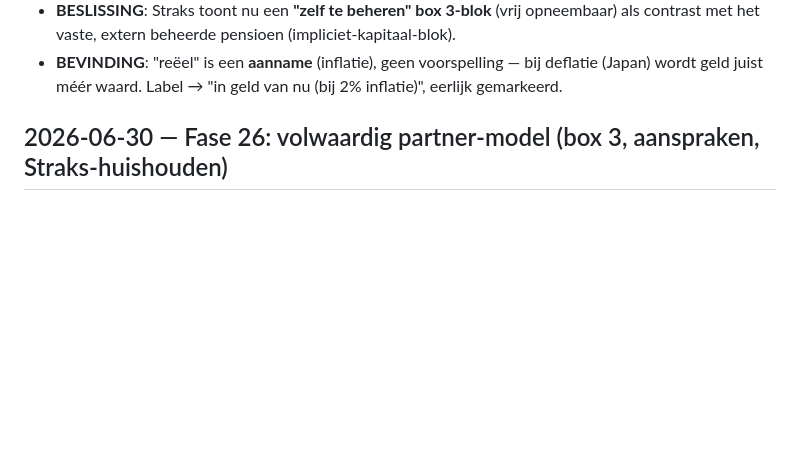
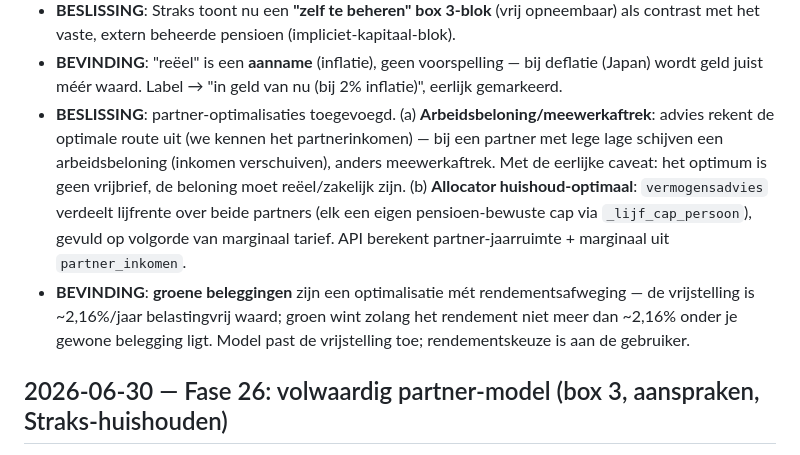
Before and after one commit to barthoffman/DTax, a Markdown page: JOURNAAL.md, the part around the change. GitHub-like rendering; blank space fills up the shorter version.

```diff
--- a/JOURNAAL.md
+++ b/JOURNAAL.md
@@ -27,6 +27,17 @@ korte tekst, en waar relevant de bron-ID of het KB-bestand.
   contrast met het vaste, extern beheerde pensioen (impliciet-kapitaal-blok).
 - **BEVINDING**: "reëel" is een **aanname** (inflatie), geen voorspelling — bij deflatie (Japan)
   wordt geld juist méér waard. Label → "in geld van nu (bij 2% inflatie)", eerlijk gemarkeerd.
+- **BESLISSING**: partner-optimalisaties toegevoegd. (a) **Arbeidsbeloning/meewerkaftrek**: advies
+  rekent de optimale route uit (we kennen het partnerinkomen) — bij een partner met lege lage
+  schijven een arbeidsbeloning (inkomen verschuiven), anders meewerkaftrek. Met de eerlijke caveat:
+  het optimum is geen vrijbrief, de beloning moet reëel/zakelijk zijn. (b) **Allocator
+  huishoud-optimaal**: `vermogensadvies` verdeelt lijfrente over beide partners (elk een eigen
+  pensioen-bewuste cap via `_lijf_cap_persoon`), gevuld op volgorde van marginaal tarief. API
+  berekent partner-jaarruimte + marginaal uit `partner_inkomen`.
+- **BEVINDING**: **groene beleggingen** zijn een optimalisatie mét rendementsafweging — de
+  vrijstelling is ~2,16%/jaar belastingvrij waard; groen wint zolang het rendement niet meer dan
+  ~2,16% onder je gewone belegging ligt. Model past de vrijstelling toe; rendementskeuze is aan
+  de gebruiker.
 
 ## 2026-06-30 — Fase 26: volwaardig partner-model (box 3, aanspraken, Straks-huishouden)
 
```
Also changed, not shown: BEVINDINGEN.md (+16 -0 lines).
